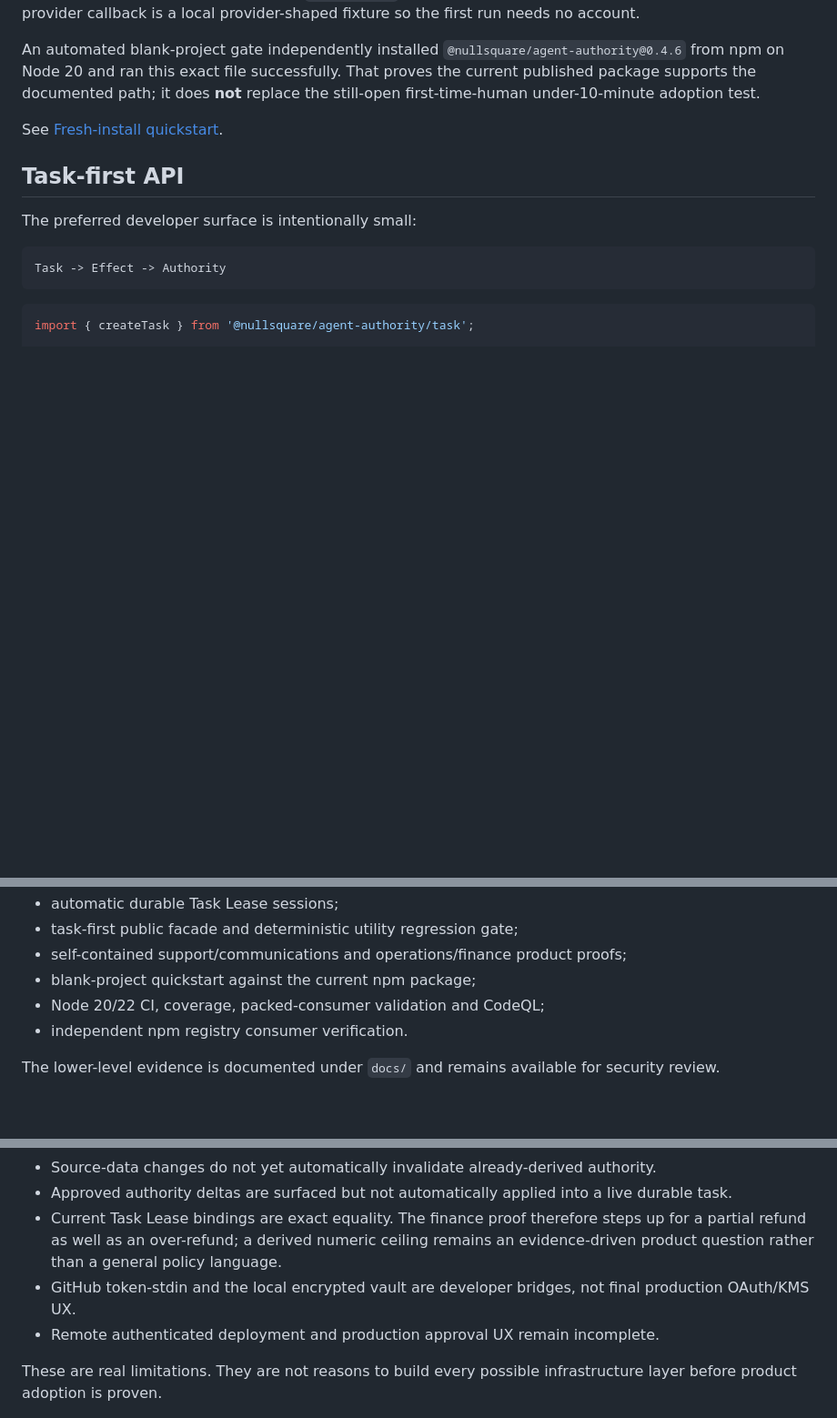
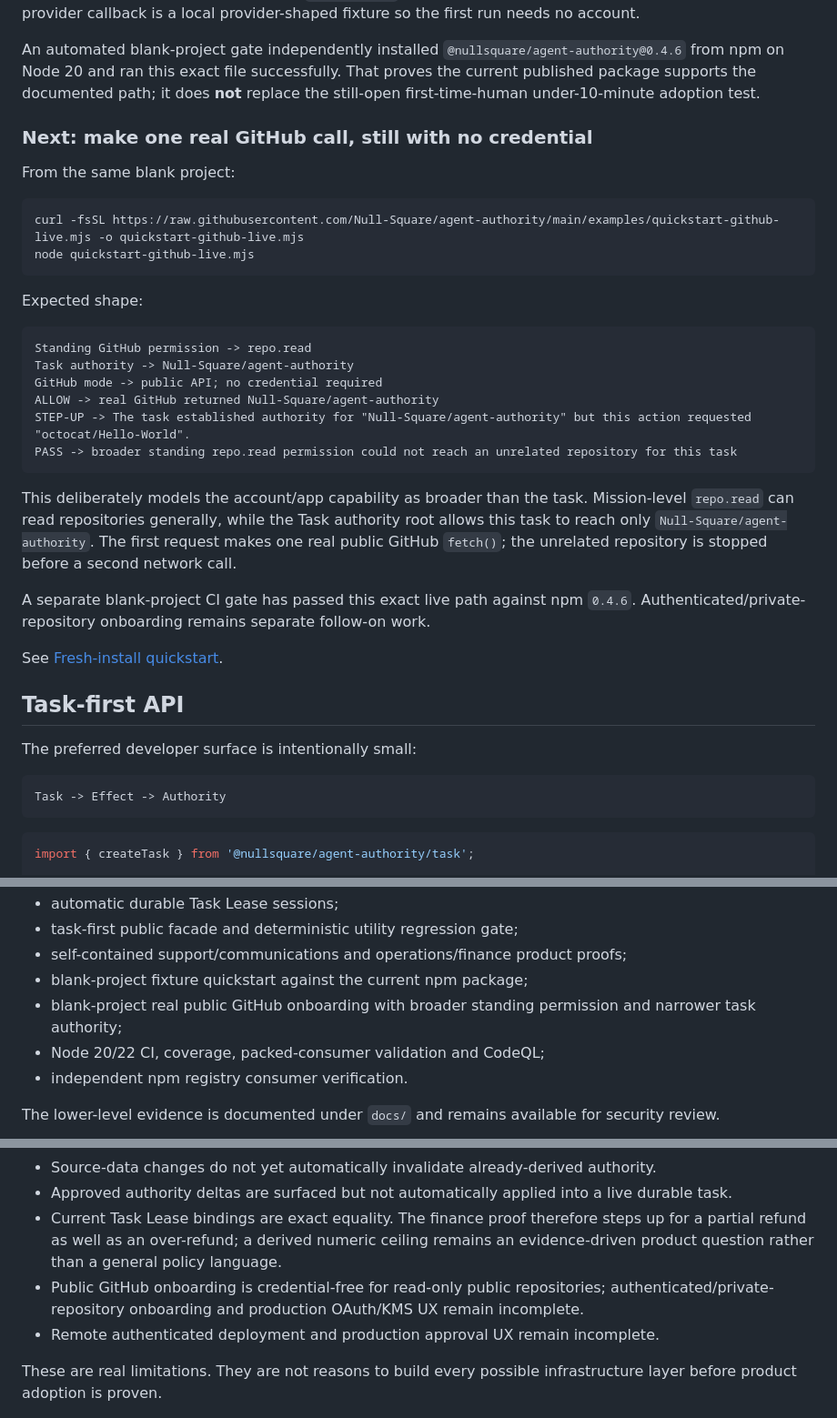
Before and after one commit to Null-Square/agent-authority, a Markdown page: README.md, 3 parts joined by grey strips. Shown at 91% size. Drawn GitHub-style; blank space fills up the shorter version.

Commit message:
docs: surface live GitHub quickstart

````diff
--- a/README.md
+++ b/README.md
@@ -80,6 +80,30 @@ PASS -> useful task work ran; unrelated standing permission did not become task
 The quickstart uses the real published `createTask()` API and reviewed GitHub authority extractor. Only the provider callback is a local provider-shaped fixture so the first run needs no account.
 
 An automated blank-project gate independently installed `@nullsquare/agent-authority@0.4.6` from npm on Node 20 and ran this exact file successfully. That proves the current published package supports the documented path; it does **not** replace the still-open first-time-human under-10-minute adoption test.
+
+### Next: make one real GitHub call, still with no credential
+
+From the same blank project:
+
+```bash
+curl -fsSL https://raw.githubusercontent.com/Null-Square/agent-authority/main/examples/quickstart-github-live.mjs -o quickstart-github-live.mjs
+node quickstart-github-live.mjs
+```
+
+Expected shape:
+
+```text
+Standing GitHub permission -> repo.read
+Task authority -> Null-Square/agent-authority
+GitHub mode -> public API; no credential required
+ALLOW -> real GitHub returned Null-Square/agent-authority
+STEP-UP -> The task established authority for "Null-Square/agent-authority" but this action requested "octocat/Hello-World".
+PASS -> broader standing repo.read permission could not reach an unrelated repository for this task
+```
+
+This deliberately models the account/app capability as broader than the task. Mission-level `repo.read` can read repositories generally, while the Task authority root allows this task to reach only `Null-Square/agent-authority`. The first request makes one real public GitHub `fetch()`; the unrelated repository is stopped before a second network call.
+
+A separate blank-project CI gate has passed this exact live path against npm `0.4.6`. Authenticated/private-repository onboarding remains separate follow-on work.
 
 See [Fresh-install quickstart](docs/quickstart.md).
 
@@ -333,7 +357,8 @@ See [Durable Task Leases](docs/durable-task-leases.md).
 - automatic durable Task Lease sessions;
 - task-first public facade and deterministic utility regression gate;
 - self-contained support/communications and operations/finance product proofs;
-- blank-project quickstart against the current npm package;
+- blank-project fixture quickstart against the current npm package;
+- blank-project real public GitHub onboarding with broader standing permission and narrower task authority;
 - Node 20/22 CI, coverage, packed-consumer validation and CodeQL;
 - independent npm registry consumer verification.
 
@@ -365,7 +390,7 @@ This is still a validation implementation.
 - Source-data changes do not yet automatically invalidate already-derived authority.
 - Approved authority deltas are surfaced but not automatically applied into a live durable task.
 - Current Task Lease bindings are exact equality. The finance proof therefore steps up for a partial refund as well as an over-refund; a derived numeric ceiling remains an evidence-driven product question rather than a general policy language.
-- GitHub token-stdin and the local encrypted vault are developer bridges, not final production OAuth/KMS UX.
+- Public GitHub onboarding is credential-free for read-only public repositories; authenticated/private-repository onboarding and production OAuth/KMS UX remain incomplete.
 - Remote authenticated deployment and production approval UX remain incomplete.
 
 These are real limitations. They are not reasons to build every possible infrastructure layer before product adoption is proven.
````
